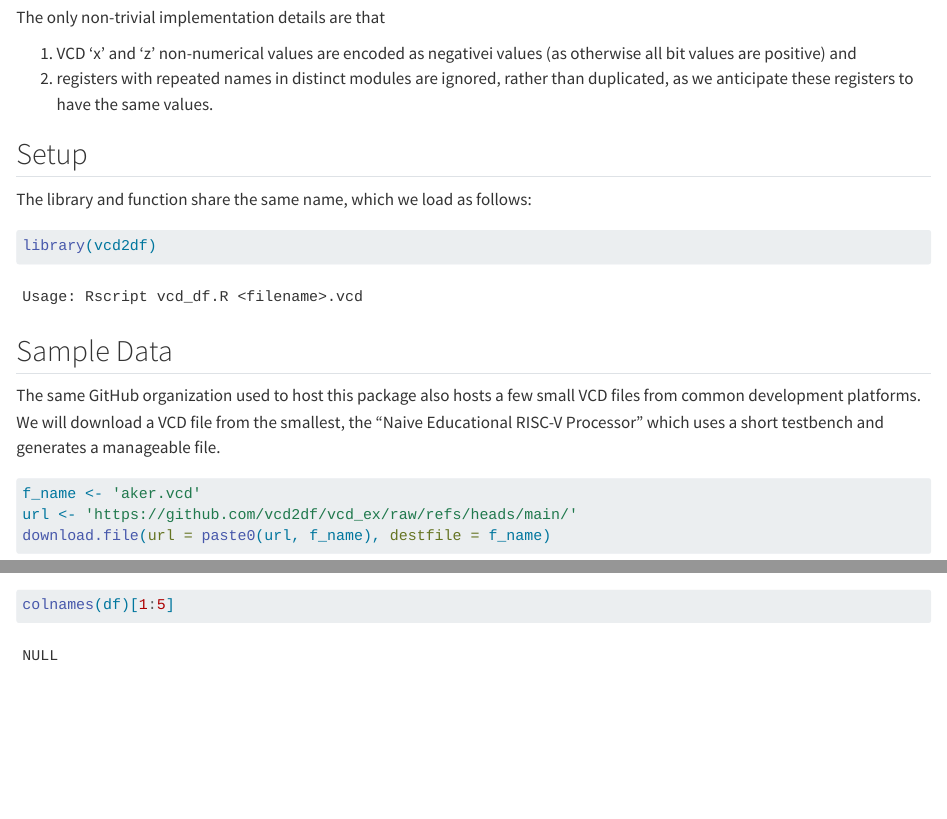
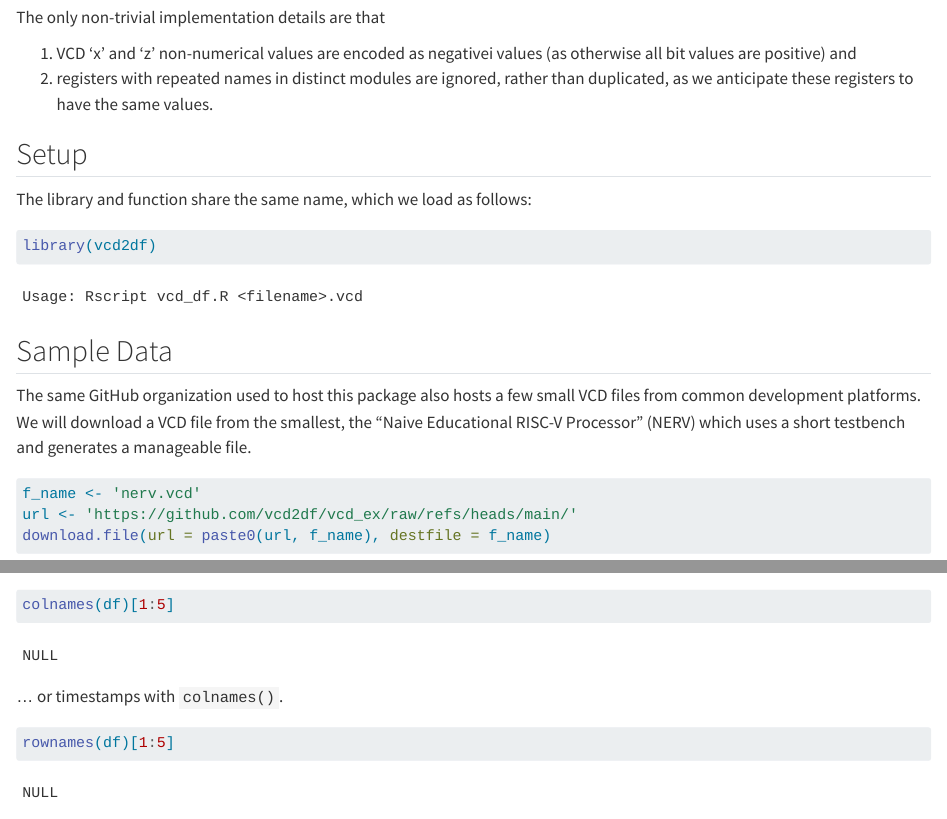
Before and after one commit to vcd2df/r, a Quarto document (vignettes/index.qmd): the page in a window 1100 px wide, from 390 px down, and a second part further down, joined at a grey line. Rendered offline with R 4.5, knitr and Pandoc in place of Quarto, with nearby package versions; some code elsewhere in the file could not run offline.

Commit message:
NERV patch

````diff
--- a/vignettes/index.qmd
+++ b/vignettes/index.qmd
@@ -49,10 +49,10 @@ library(vcd2df)
 The same GitHub organization used to host this package also hosts a few
 small VCD files from common development platforms. We will download a
 VCD file from the smallest, the "Naive Educational RISC-V Processor"
-which uses a short testbench and generates a manageable file.
+(NERV) which uses a short testbench and generates a manageable file.
 
 ```{r}
-f_name <- 'aker.vcd'
+f_name <- 'nerv.vcd'
 url <- 'https://github.com/vcd2df/vcd_ex/raw/refs/heads/main/'
 download.file(url = paste0(url, f_name), destfile = f_name)
 ```
@@ -75,3 +76,4 @@ colnames(df)[1:5]
+... or timestamps with `colnames()`.
 
 ```{r}
 rownames(df)[1:5]
````
Also changed, not shown: vignettes/index.qmd (3 more changed lines), 4 other files.
